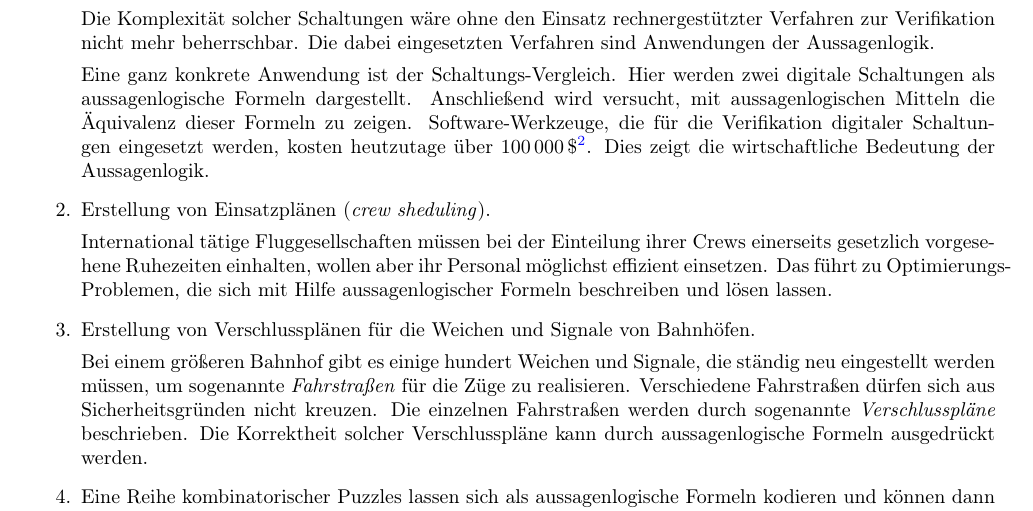
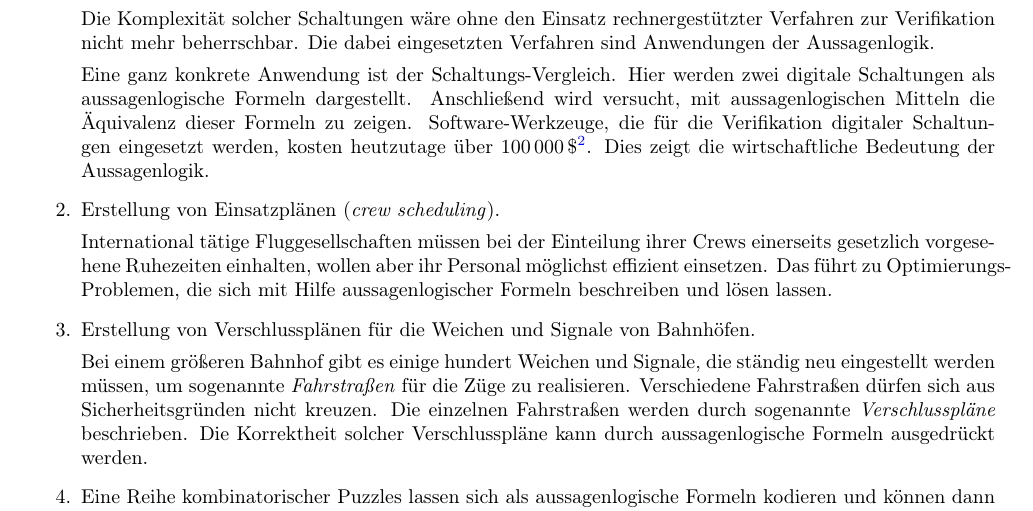
Before and after one commit to karlstroetmann/Logic, a LaTeX thesis (Lecture-Notes/logic.tex, which reads Lecture-Notes/aussagenlogik.tex): part of page 56 of 133, cut so that both start at the same text. Compiled offline with pdfLaTeX.

Commit message:
typo corrected

```diff
--- a/Lecture-Notes/aussagenlogik.tex
+++ b/Lecture-Notes/aussagenlogik.tex
@@ -178,7 +178,7 @@ Anwendungen.  Aus der gro\ss{}en Zahl der industriellen Anwendungen m\"{o}chte i
       Eine solche Lizenz ist dann drei Jahre lang g\"{u}ltig.}.
       Dies zeigt die wirtschaftliche Bedeutung der Aussagenlogik.
 
-\item Erstellung von Einsatzpl\"{a}nen (\emph{crew sheduling}).
+\item Erstellung von Einsatzpl\"{a}nen (\emph{crew scheduling}).
 
       International t\"{a}tige Fluggesellschaften m\"{u}ssen bei der Einteilung ihrer Crews
       einerseits gesetzlich vorgesehene Ruhezeiten einhalten, wollen aber ihr Personal
```
Also changed, not shown: Lecture-Notes/logic.pdf, 2 other files.
